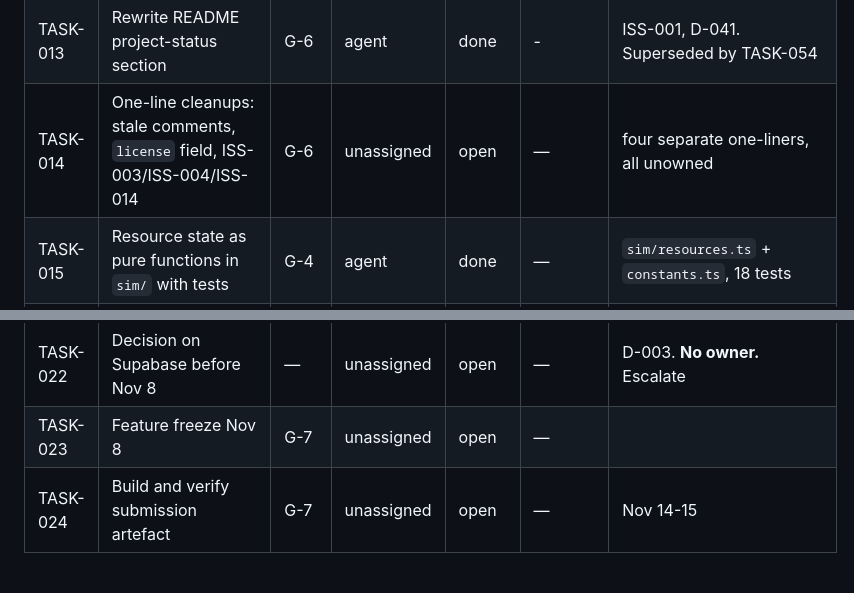
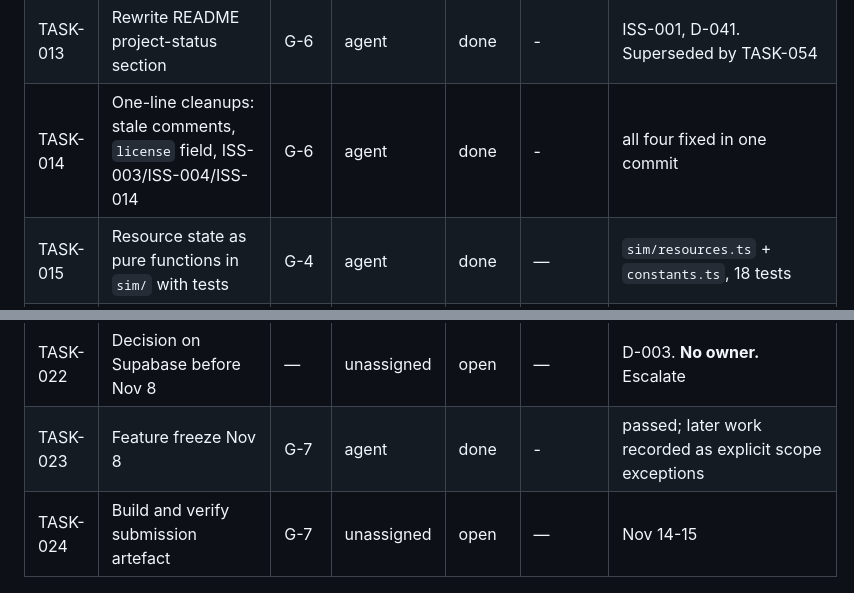
Before and after one commit to Theteamakrasia/Mars-Horizon-Junior-Astronaut-Mission-Trainer, a Markdown page: docs/team/tasks.md, 2 parts joined by grey strips. GitHub-like rendering.

```diff
--- a/docs/team/tasks.md
+++ b/docs/team/tasks.md
@@ -55,7 +55,7 @@ Status: `open` · `in progress` · `blocked` · `done` · `cut`
 | TASK-011 | Add CI running `npm run check` + `npm test` | G-6 | agent | done | — | ISS-012. CI also validates HTML and builds |
 | TASK-012 | Self-host the Orbitron font, drop the CDN request | G-1 | unassigned | open | — | ISS-007. Needed for offline `dist/` |
 | TASK-013 | Rewrite README project-status section | G-6 | agent | done | - | ISS-001, D-041. Superseded by TASK-054 |
-| TASK-014 | One-line cleanups: stale comments, `license` field, ISS-003/ISS-004/ISS-014 | G-6 | unassigned | open | — | four separate one-liners, all unowned |
+| TASK-014 | One-line cleanups: stale comments, `license` field, ISS-003/ISS-004/ISS-014 | G-6 | agent | done | - | all four fixed in one commit |
 | TASK-015 | Resource state as pure functions in `sim/` with tests | G-4 | agent | done | — | `sim/resources.ts` + `constants.ts`, 18 tests |
 | TASK-016 | Sol advance: drain, forecast events, reachable failure | G-4 | agent | done | — | `sim/sol.ts` + ledger, 12 tests; turn-based (D-030) |
 | TASK-017 | Plan phase screen | G-4 | — | cut | — | no plan phase: act is built without one (confirmed by owner) |
@@ -64,7 +64,7 @@ Status: `open` · `in progress` · `blocked` · `done` · `cut`
 | TASK-020 | `src/data/` - DONKI and api.nasa.gov clients with fallbacks | G-5 | agent | done | - | ISS-008, ISS-043, D-037. DONKI -> NOAA SWPC -> baked, in that order |
 | TASK-021 | Approximate-data marker in the UI | G-5 | agent | done | - | ISS-043. The base warning, the act timeline and the debrief all mark approximate flare sizes |
 | TASK-022 | Decision on Supabase before Nov 8 | — | unassigned | open | — | D-003. **No owner.** Escalate |
-| TASK-023 | Feature freeze Nov 8 | G-7 | unassigned | open | — | |
+| TASK-023 | Feature freeze Nov 8 | G-7 | agent | done | - | passed; later work recorded as explicit scope exceptions |
 | TASK-024 | Build and verify submission artefact | G-7 | unassigned | open | — | Nov 14-15 |
 
 ## Notes
```
Also changed, not shown: docs/team/issues.md (+6 -2 lines).
